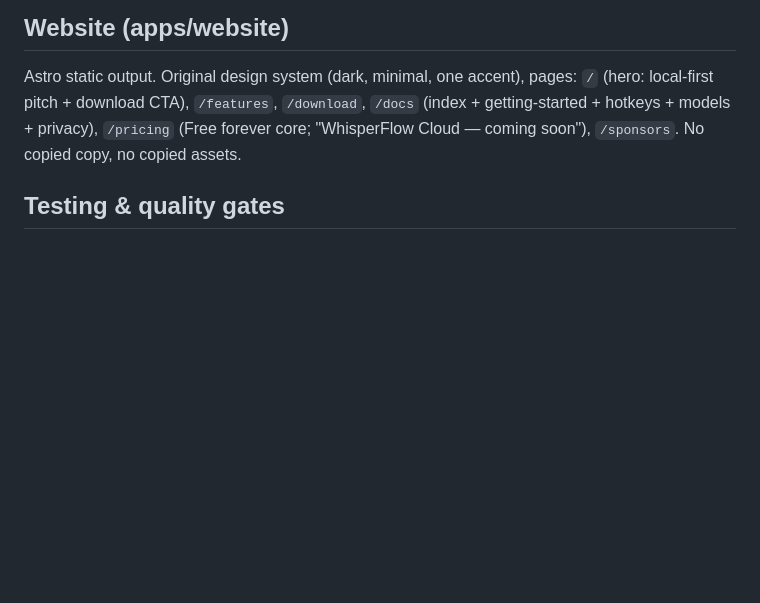
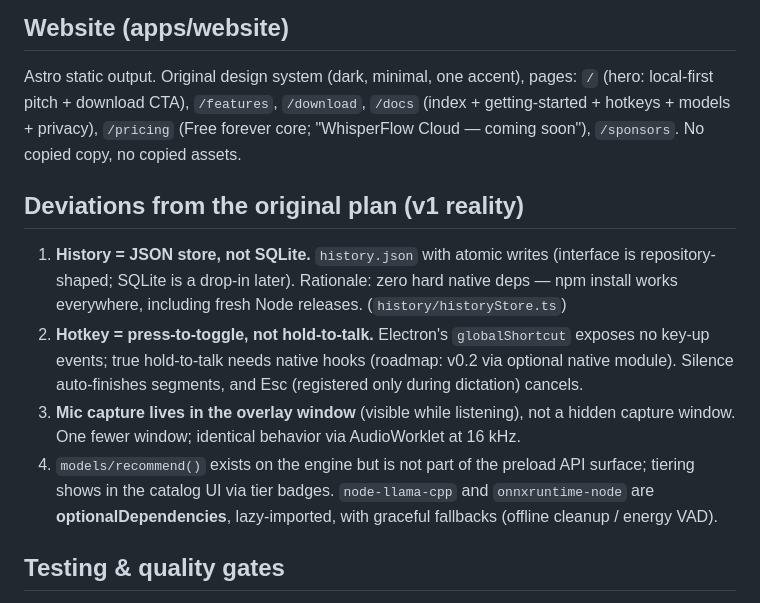
Before and after one commit to namandhakad712/whisperflow, a Markdown page: docs/ARCHITECTURE.md, the part around the change. Drawn GitHub-style; blank space fills up the shorter version.

Commit message:
docs: record v1 architecture deviations (JSON history, toggle hotkey, overlay capture)

```diff
--- a/docs/ARCHITECTURE.md
+++ b/docs/ARCHITECTURE.md
@@ -194,6 +194,21 @@ Astro static output. Original design system (dark, minimal, one accent), pages:
 (index + getting-started + hotkeys + models + privacy), `/pricing` (Free forever core;
 "WhisperFlow Cloud — coming soon"), `/sponsors`. No copied copy, no copied assets.
 
+## Deviations from the original plan (v1 reality)
+
+1. **History = JSON store, not SQLite.** `history.json` with atomic writes (interface is
+   repository-shaped; SQLite is a drop-in later). Rationale: zero hard native deps — npm
+   install works everywhere, including fresh Node releases. (`history/historyStore.ts`)
+2. **Hotkey = press-to-toggle, not hold-to-talk.** Electron's `globalShortcut` exposes no
+   key-up events; true hold-to-talk needs native hooks (roadmap: v0.2 via optional native
+   module). Silence auto-finishes segments, and Esc (registered only during dictation) cancels.
+3. **Mic capture lives in the overlay window** (visible while listening), not a hidden
+   capture window. One fewer window; identical behavior via AudioWorklet at 16 kHz.
+4. `models/recommend()` exists on the engine but is not part of the preload API surface;
+   tiering shows in the catalog UI via tier badges. `node-llama-cpp` and
+   `onnxruntime-node` are **optionalDependencies**, lazy-imported, with graceful fallbacks
+   (offline cleanup / energy VAD).
+
 ## Testing & quality gates
 
 - vitest everywhere. Engine units required: VAD segmentation, resampler, dictionary
```
